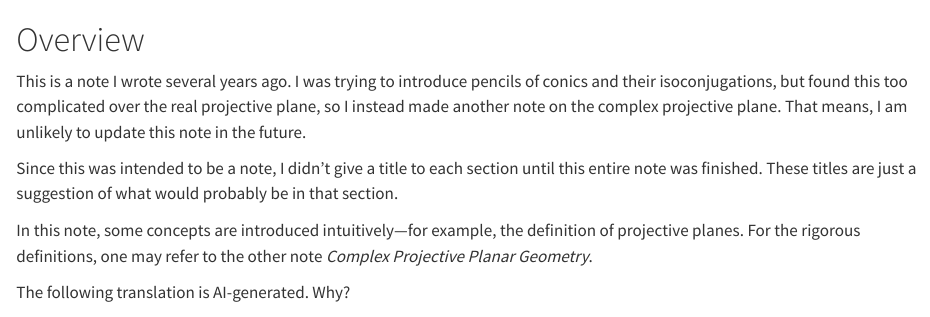
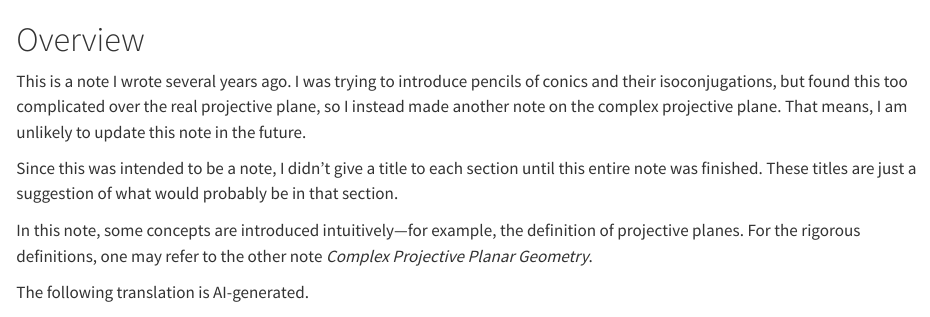
Before and after one commit to ckliao914/Plane-Geometry, a Quarto document (NoteEn/index.qmd): the page in a window 1100 px wide, from its top. Rendered offline with R 4.5, knitr and Pandoc in place of Quarto, with nearby package versions.

Commit message:
Update index.qmd

```diff
--- a/NoteEn/index.qmd
+++ b/NoteEn/index.qmd
@@ -6,7 +6,7 @@ Since this was intended to be a note, I didn't give a title to each section unti
 
 In this note, some concepts are introduced intuitively—for example, the definition of projective planes. For the rigorous definitions, one may refer to the other note *Complex Projective Planar Geometry*.
 
-The following translation is AI-generated. Why?
+The following translation is AI-generated.
 
 # Notations {.unnumbered}
 
```
